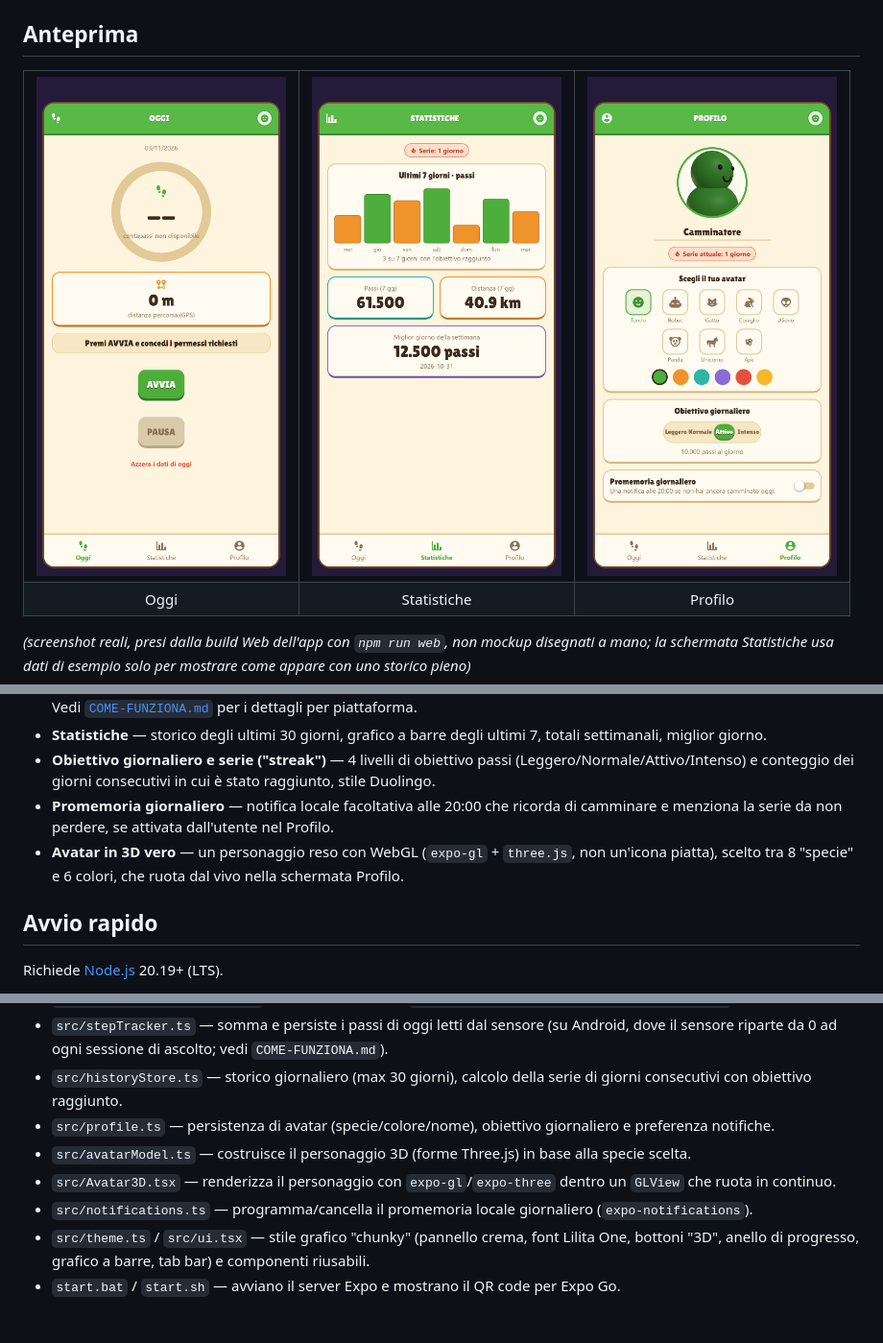
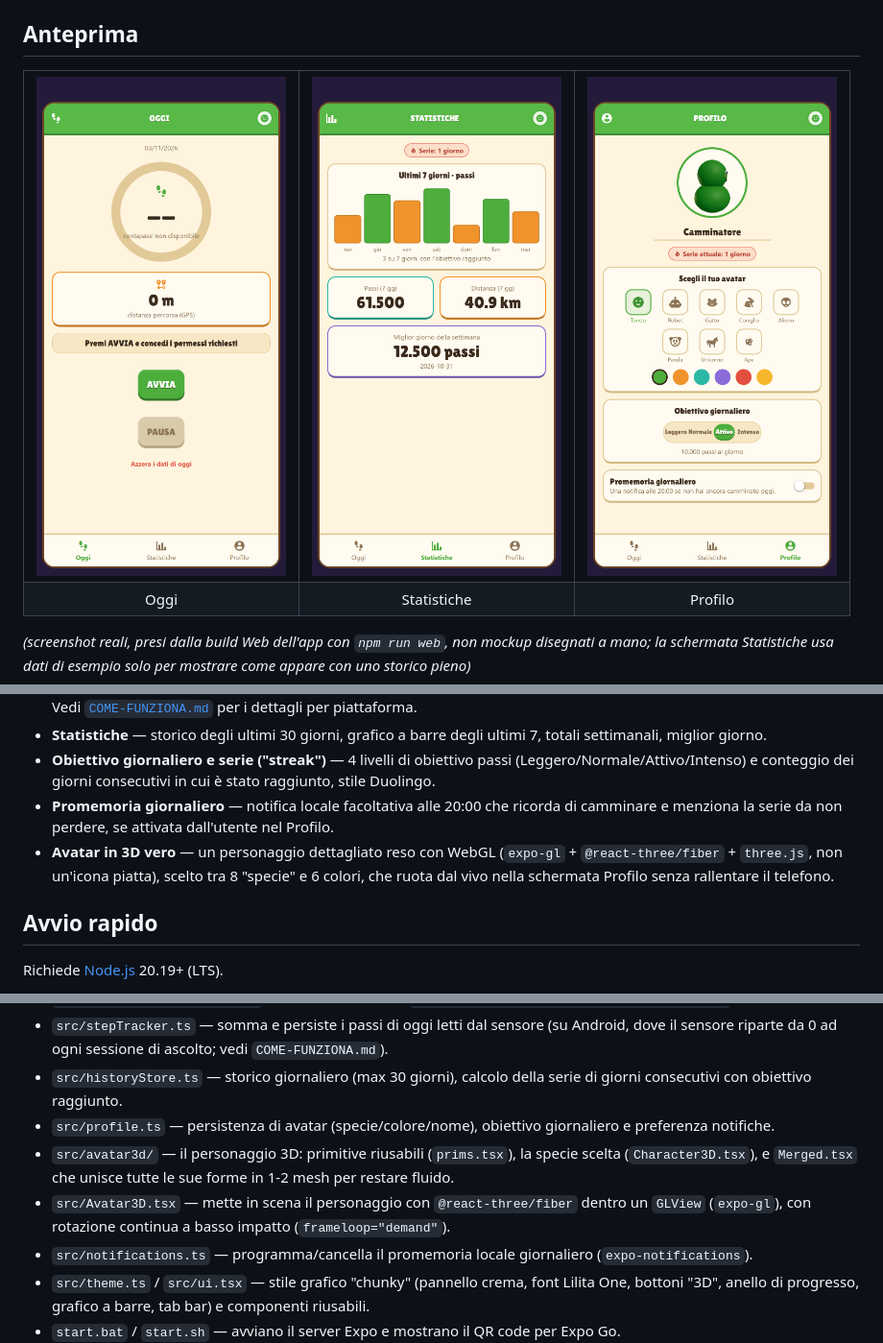
Before and after one commit to Leo-Galli/distanza-giornaliera, a Markdown page: README.md, 3 parts joined by grey strips. Shown at 96% size. GitHub-like rendering; pictures changed too: docs/screenshots/profilo.png; blank space fills up the shorter version.

```diff
--- a/README.md
+++ b/README.md
@@ -38,7 +38,7 @@ la schermata Statistiche usa dati di esempio solo per mostrare come appare con u
 - **Statistiche** — storico degli ultimi 30 giorni, grafico a barre degli ultimi 7, totali settimanali, miglior giorno.
 - **Obiettivo giornaliero e serie ("streak")** — 4 livelli di obiettivo passi (Leggero/Normale/Attivo/Intenso) e conteggio dei giorni consecutivi in cui è stato raggiunto, stile Duolingo.
 - **Promemoria giornaliero** — notifica locale facoltativa alle 20:00 che ricorda di camminare e menziona la serie da non perdere, se attivata dall'utente nel Profilo.
-- **Avatar in 3D vero** — un personaggio reso con WebGL (`expo-gl` + `three.js`, non un'icona piatta), scelto tra 8 "specie" e 6 colori, che ruota dal vivo nella schermata Profilo.
+- **Avatar in 3D vero** — un personaggio dettagliato reso con WebGL (`expo-gl` + `@react-three/fiber` + `three.js`, non un'icona piatta), scelto tra 8 "specie" e 6 colori, che ruota dal vivo nella schermata Profilo senza rallentare il telefono.
 
 ## Avvio rapido
 
@@ -88,8 +88,8 @@ npm run typecheck   # controllo dei tipi TypeScript
 - `src/stepTracker.ts` — somma e persiste i passi di oggi letti dal sensore (su Android, dove il sensore riparte da 0 ad ogni sessione di ascolto; vedi `COME-FUNZIONA.md`).
 - `src/historyStore.ts` — storico giornaliero (max 30 giorni), calcolo della serie di giorni consecutivi con obiettivo raggiunto.
 - `src/profile.ts` — persistenza di avatar (specie/colore/nome), obiettivo giornaliero e preferenza notifiche.
-- `src/avatarModel.ts` — costruisce il personaggio 3D (forme Three.js) in base alla specie scelta.
-- `src/Avatar3D.tsx` — renderizza il personaggio con `expo-gl`/`expo-three` dentro un `GLView` che ruota in continuo.
+- `src/avatar3d/` — il personaggio 3D: primitive riusabili (`prims.tsx`), la specie scelta (`Character3D.tsx`), e `Merged.tsx` che unisce tutte le sue forme in 1-2 mesh per restare fluido.
+- `src/Avatar3D.tsx` — mette in scena il personaggio con `@react-three/fiber` dentro un `GLView` (`expo-gl`), con rotazione continua a basso impatto (`frameloop="demand"`).
 - `src/notifications.ts` — programma/cancella il promemoria locale giornaliero (`expo-notifications`).
 - `src/theme.ts` / `src/ui.tsx` — stile grafico "chunky" (pannello crema, font Lilita One, bottoni "3D", anello di progresso, grafico a barre, tab bar) e componenti riusabili.
 - `start.bat` / `start.sh` — avviano il server Expo e mostrano il QR code per Expo Go.
```
Also changed, not shown: COME-FUNZIONA.md (+35 -21 lines), FLOWCHART.md (+2 -2 lines), 11 other files.
